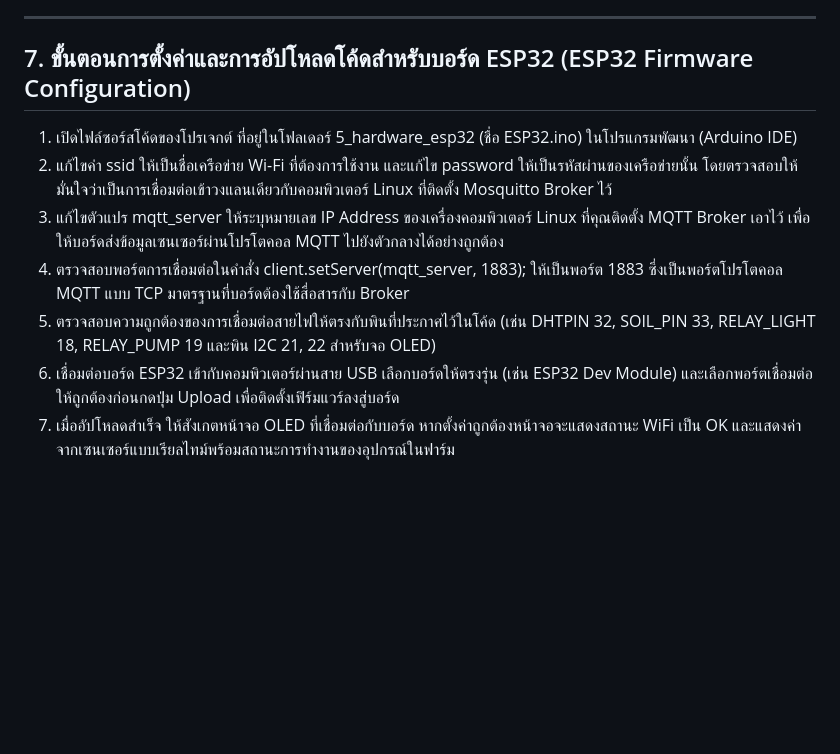
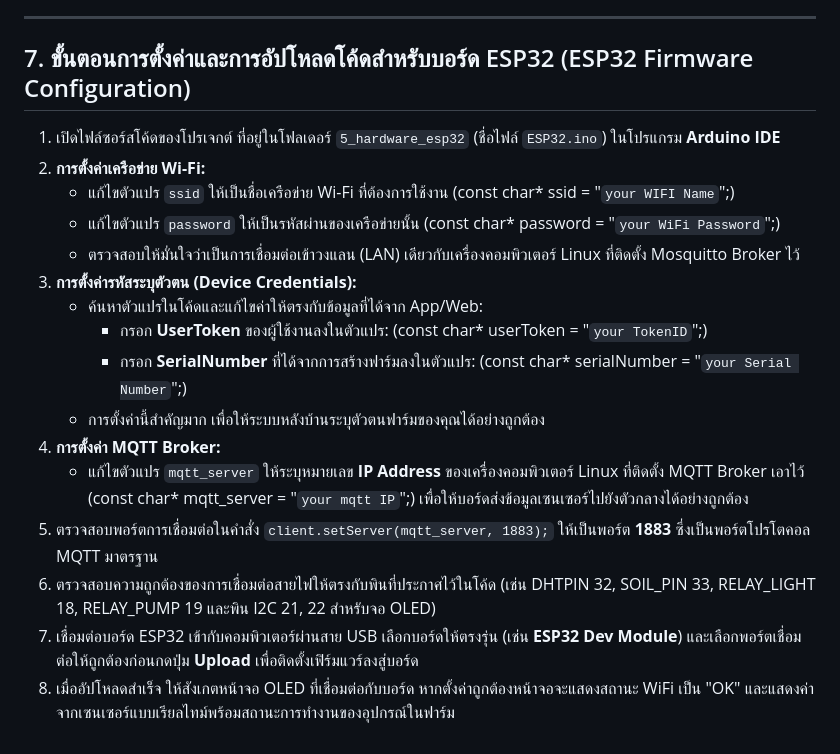
Before and after one commit to armarm6123/smart-farm-project, a Markdown page: manual.md, the part around the change. Rendered like a GitHub page; blank space fills up the shorter version.

```diff
--- a/manual.md
+++ b/manual.md
@@ -98,12 +98,21 @@
 
 ---
 
-##  7. ขั้นตอนการตั้งค่าและการอัปโหลดโค้ดสำหรับบอร์ด ESP32 (ESP32 Firmware Configuration)
+## 7. ขั้นตอนการตั้งค่าและการอัปโหลดโค้ดสำหรับบอร์ด ESP32 (ESP32 Firmware Configuration)
 
-1. เปิดไฟล์ซอร์สโค้ดของโปรเจกต์ ที่อยู่ในโฟลเดอร์ 5_hardware_esp32 (ชื่อ ESP32.ino) ในโปรแกรมพัฒนา (Arduino IDE)
-2. แก้ไขค่า ssid ให้เป็นชื่อเครือข่าย Wi-Fi ที่ต้องการใช้งาน และแก้ไข password ให้เป็นรหัสผ่านของเครือข่ายนั้น โดยตรวจสอบให้มั่นใจว่าเป็นการเชื่อมต่อเข้าวงแลนเดียวกับคอมพิวเตอร์ Linux ที่ติดตั้ง Mosquitto Broker ไว้
-3. แก้ไขตัวแปร mqtt_server ให้ระบุหมายเลข IP Address ของเครื่องคอมพิวเตอร์ Linux ที่คุณติดตั้ง MQTT Broker เอาไว้ เพื่อให้บอร์ดส่งข้อมูลเซนเซอร์ผ่านโปรโตคอล MQTT ไปยังตัวกลางได้อย่างถูกต้อง
-4. ตรวจสอบพอร์ตการเชื่อมต่อในคำสั่ง client.setServer(mqtt_server, 1883); ให้เป็นพอร์ต 1883 ซึ่งเป็นพอร์ตโปรโตคอล MQTT แบบ TCP มาตรฐานที่บอร์ดต้องใช้สื่อสารกับ Broker
-5. ตรวจสอบความถูกต้องของการเชื่อมต่อสายไฟให้ตรงกับพินที่ประกาศไว้ในโค้ด (เช่น DHTPIN 32, SOIL_PIN 33, RELAY_LIGHT 18, RELAY_PUMP 19 และพิน I2C 21, 22 สำหรับจอ OLED)
-6. เชื่อมต่อบอร์ด ESP32 เข้ากับคอมพิวเตอร์ผ่านสาย USB เลือกบอร์ดให้ตรงรุ่น (เช่น ESP32 Dev Module) และเลือกพอร์ตเชื่อมต่อให้ถูกต้องก่อนกดปุ่ม Upload เพื่อติดตั้งเฟิร์มแวร์ลงสู่บอร์ด
-7. เมื่ออัปโหลดสำเร็จ ให้สังเกตหน้าจอ OLED ที่เชื่อมต่อกับบอร์ด หากตั้งค่าถูกต้องหน้าจอจะแสดงสถานะ WiFi เป็น OK และแสดงค่าจากเซนเซอร์แบบเรียลไทม์พร้อมสถานะการทำงานของอุปกรณ์ในฟาร์ม
+1. เปิดไฟล์ซอร์สโค้ดของโปรเจกต์ ที่อยู่ในโฟลเดอร์ `5_hardware_esp32` (ชื่อไฟล์ `ESP32.ino`) ในโปรแกรม **Arduino IDE**
+2. **การตั้งค่าเครือข่าย Wi-Fi:**
+   * แก้ไขตัวแปร `ssid` ให้เป็นชื่อเครือข่าย Wi-Fi ที่ต้องการใช้งาน (const char* ssid = "`your WIFI Name`";)
+   * แก้ไขตัวแปร `password` ให้เป็นรหัสผ่านของเครือข่ายนั้น (const char* password = "`your WiFi Password`";)
+   * ตรวจสอบให้มั่นใจว่าเป็นการเชื่อมต่อเข้าวงแลน (LAN) เดียวกับเครื่องคอมพิวเตอร์ Linux ที่ติดตั้ง Mosquitto Broker ไว้
+3. **การตั้งค่ารหัสระบุตัวตน (Device Credentials):**
+   * ค้นหาตัวแปรในโค้ดและแก้ไขค่าให้ตรงกับข้อมูลที่ได้จาก App/Web:
+     * กรอก **UserToken** ของผู้ใช้งานลงในตัวแปร: (const char* userToken = "`your TokenID`";)
+     * กรอก **SerialNumber** ที่ได้จากการสร้างฟาร์มลงในตัวแปร: (const char* serialNumber = "`your Serial Number`";)
+   * การตั้งค่านี้สำคัญมาก เพื่อให้ระบบหลังบ้านระบุตัวตนฟาร์มของคุณได้อย่างถูกต้อง
+4. **การตั้งค่า MQTT Broker:**
+   * แก้ไขตัวแปร `mqtt_server` ให้ระบุหมายเลข **IP Address** ของเครื่องคอมพิวเตอร์ Linux ที่ติดตั้ง MQTT Broker เอาไว้ (const char* mqtt_server = "`your mqtt IP`";) เพื่อให้บอร์ดส่งข้อมูลเซนเซอร์ไปยังตัวกลางได้อย่างถูกต้อง
+5. ตรวจสอบพอร์ตการเชื่อมต่อในคำสั่ง `client.setServer(mqtt_server, 1883);` ให้เป็นพอร์ต **1883** ซึ่งเป็นพอร์ตโปรโตคอล MQTT มาตรฐาน
+6. ตรวจสอบความถูกต้องของการเชื่อมต่อสายไฟให้ตรงกับพินที่ประกาศไว้ในโค้ด (เช่น DHTPIN 32, SOIL_PIN 33, RELAY_LIGHT 18, RELAY_PUMP 19 และพิน I2C 21, 22 สำหรับจอ OLED)
+7. เชื่อมต่อบอร์ด ESP32 เข้ากับคอมพิวเตอร์ผ่านสาย USB เลือกบอร์ดให้ตรงรุ่น (เช่น **ESP32 Dev Module**) และเลือกพอร์ตเชื่อมต่อให้ถูกต้องก่อนกดปุ่ม **Upload** เพื่อติดตั้งเฟิร์มแวร์ลงสู่บอร์ด
+8. เมื่ออัปโหลดสำเร็จ ให้สังเกตหน้าจอ OLED ที่เชื่อมต่อกับบอร์ด หากตั้งค่าถูกต้องหน้าจอจะแสดงสถานะ WiFi เป็น "OK" และแสดงค่าจากเซนเซอร์แบบเรียลไทม์พร้อมสถานะการทำงานของอุปกรณ์ในฟาร์ม
```
